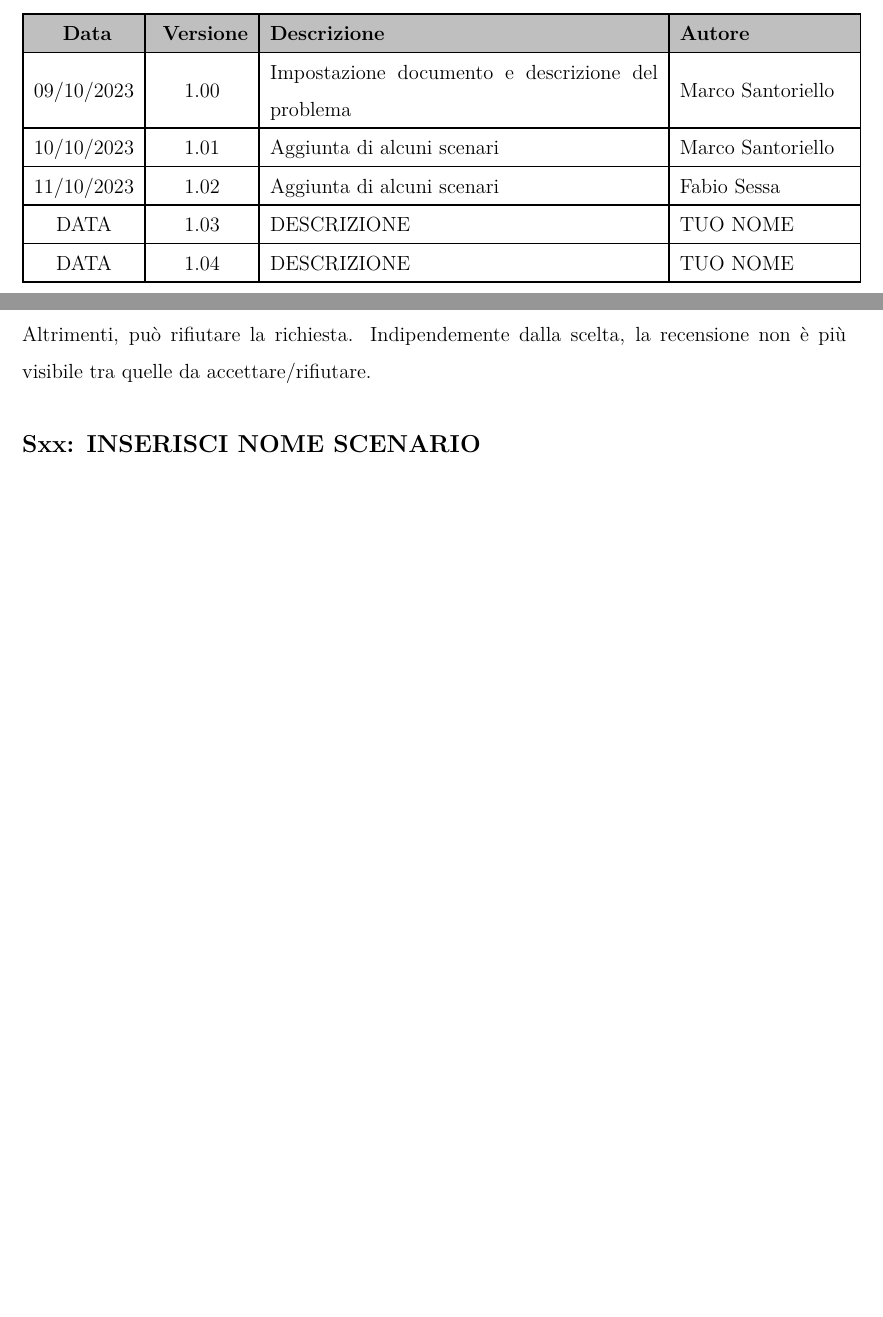
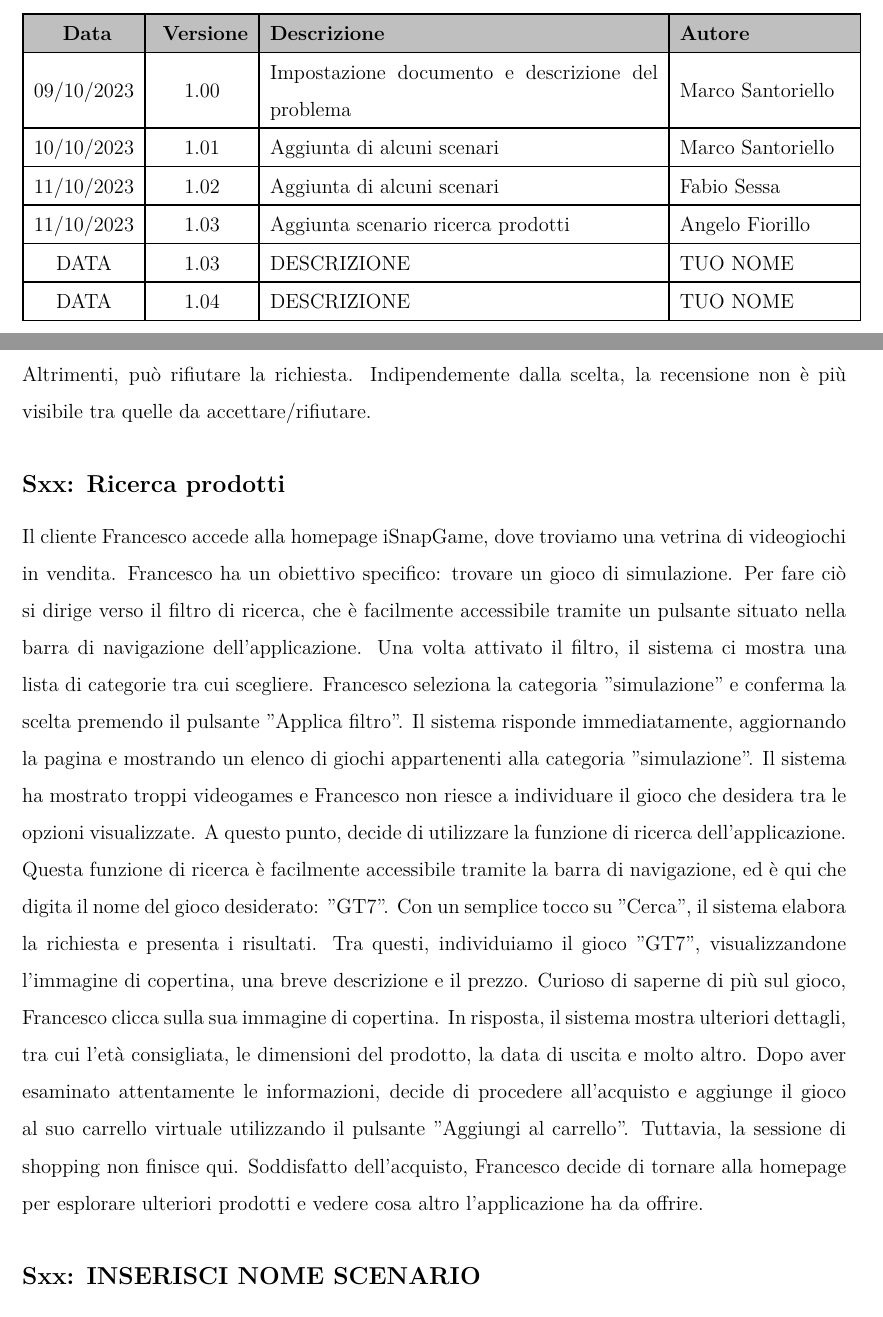
Before and after one commit to marcosantoriello/iSnapGaming, a LaTeX book (WorkInProgress/Documenti/PS_iSnapGaming.tex): two parts of pages 2 and 8 of 8, joined at a grey line, cut so that both start at the same text, the shorter picture padded with empty space. Compiled offline with LuaLaTeX.

Commit message:
Aggiunta scenario ricerca prodotti

```diff
--- a/WorkInProgress/Documenti/PS_iSnapGaming.tex
+++ b/WorkInProgress/Documenti/PS_iSnapGaming.tex
@@ -117,6 +117,7 @@
             09/10/2023 & 1.00 & Impostazione documento e descrizione del problema & Marco Santoriello\\ \hline
             10/10/2023 & 1.01 & Aggiunta di alcuni scenari & Marco Santoriello\\ \hline
             11/10/2023 & 1.02 & Aggiunta di alcuni scenari & Fabio Sessa\\ \hline
+            11/10/2023 & 1.03 & Aggiunta scenario ricerca prodotti & Angelo Fiorillo\\ \hline
             DATA & 1.03 & DESCRIZIONE & TUO NOME\\ \hline
             DATA & 1.04 & DESCRIZIONE & TUO NOME\\ \hline
         \end{tabular}
@@ -194,6 +195,29 @@
     Il Gestore accede alla schermata apposita, e verranno mostrate tutte le recensioni (che sono in stato di "attesa") sui prodotti, scritte dagli utenti. Infatti, appare una tabella che riassume l'elenco di tutte le recensioni effettuate dai clienti e per ciascuna recensione, se rispetta un linguaggio consono e privo di contenuti offensivi, il Gestore (tramite apposito bottone) può accettare di renderla visibile. Altrimenti, può rifiutare la richiesta.
     Indipendemente dalla scelta, la recensione non è più visibile tra quelle da accettare/rifiutare.
 
+    \subsection*{Sxx: Ricerca prodotti}
+    \addcontentsline{toc}{subsection}{\protect\numberline{}Sxx: Ricerca prodotti}
+
+    Il cliente Francesco accede alla homepage iSnapGame, dove troviamo una vetrina di videogiochi in vendita.
+    Francesco ha un obiettivo specifico: trovare un gioco di simulazione. Per fare ciò si dirige verso il filtro di
+    ricerca, che è facilmente accessibile tramite un pulsante situato nella barra di navigazione dell'applicazione.
+    Una volta attivato il filtro, il sistema ci mostra una lista di categorie tra cui scegliere. Francesco seleziona la
+    categoria "simulazione" e conferma la scelta premendo il pulsante "Applica filtro". Il sistema risponde
+    immediatamente, aggiornando la pagina e mostrando un elenco di giochi appartenenti alla categoria "simulazione".
+    Il sistema ha mostrato troppi videogames e Francesco non riesce a individuare il gioco che desidera tra le opzioni
+    visualizzate. A questo punto, decide di utilizzare la funzione di ricerca dell'applicazione. Questa funzione di
+    ricerca è facilmente accessibile tramite la barra di navigazione, ed è qui che digita il nome del gioco
+    desiderato: "GT7". Con un semplice tocco su "Cerca", il sistema elabora la richiesta e presenta i risultati.
+    Tra questi, individuiamo il gioco "GT7", visualizzandone l'immagine di copertina, una breve descrizione e il prezzo.
+    Curioso di saperne di più sul gioco, Francesco clicca sulla sua immagine di copertina. In risposta, il sistema
+    mostra ulteriori dettagli, tra cui l'età consigliata, le dimensioni del prodotto, la data di uscita e molto altro.
+    Dopo aver esaminato attentamente le informazioni, decide di procedere all'acquisto e aggiunge il gioco al suo
+    carrello virtuale utilizzando il pulsante "Aggiungi al carrello". Tuttavia, la sessione di shopping non finisce qui.
+    Soddisfatto dell'acquisto, Francesco decide di tornare alla homepage per esplorare ulteriori prodotti e vedere cosa
+    altro l'applicazione ha da offrire.
+
+
+
     %COPIARE ED INCOLLARE IL SEGUENTE BLOCCO DI ISTRUZIONI - INSERIRE NOME SCENARIO NEI DUE APPOSITI CAMPI.
     \subsection*{Sxx: INSERISCI NOME SCENARIO}
     \addcontentsline{toc}{subsection}{\protect\numberline{}Sxx: INSERISCI NOME SCENARIO}
```
